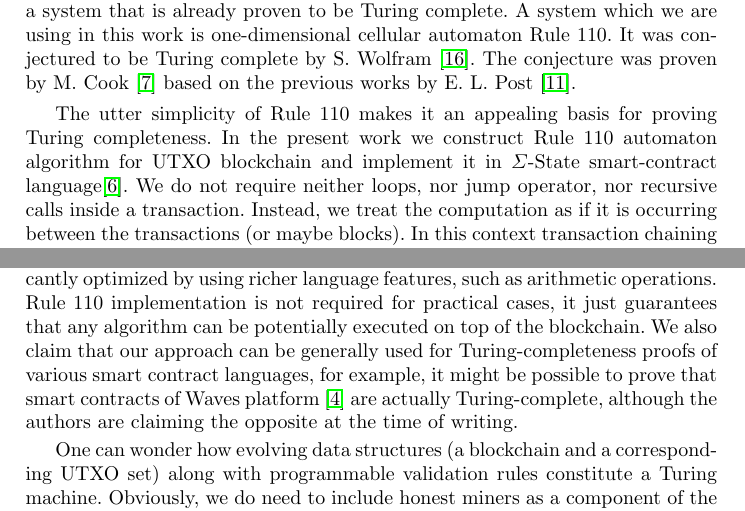
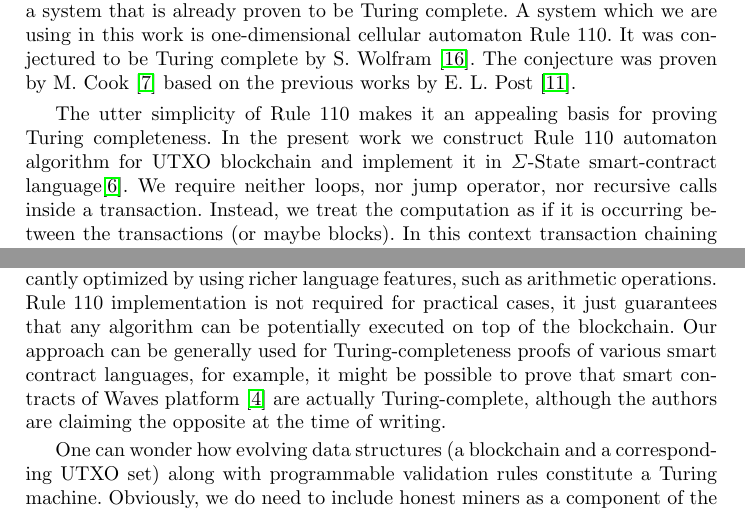
Before and after one commit to ergoplatform/Self-Reproducing-Coins, a LaTeX thesis (rule110.tex): two parts of pages 2 and 7 of 8, joined at a grey line, cut so that both start at the same text. Compiled offline with pdfLaTeX.

Commit message:
incremental

```diff
--- a/rule110.tex
+++ b/rule110.tex
@@ -93,7 +93,7 @@ Research Institute\\\email{v.kharin@protonmail.com}}
     The utter simplicity of Rule 110 makes it an appealing basis for proving Turing completeness.
     In the present work we construct Rule 110 automaton algorithm for UTXO blockchain
     and implement it in $\Sigma$-State smart-contract language\cite{chepurnoy2017sigma}.
-    We do not require neither loops, nor jump
+    We require neither loops, nor jump
     operator, nor recursive calls inside a transaction. Instead, we treat the
     computation as if it is occurring between the transactions (or maybe
     blocks). In this context transaction chaining and replication furnishes us
@@ -317,7 +317,7 @@ Research Institute\\\email{v.kharin@protonmail.com}}
     significantly optimized by using richer language features, such as arithmetic
 	operations. Rule 110 implementation is not required for practical cases, it just
     guarantees that any algorithm can be potentially executed on top of the blockchain.
-    We also claim that our approach can be generally used for Turing-completeness
+    Our approach can be generally used for Turing-completeness
     proofs of various smart contract languages, for example, it might be possible to prove
     that smart contracts of Waves platform \cite{wavesSmarts} are actually
     Turing-complete, although the authors are claiming the opposite at the time of writing.
```
